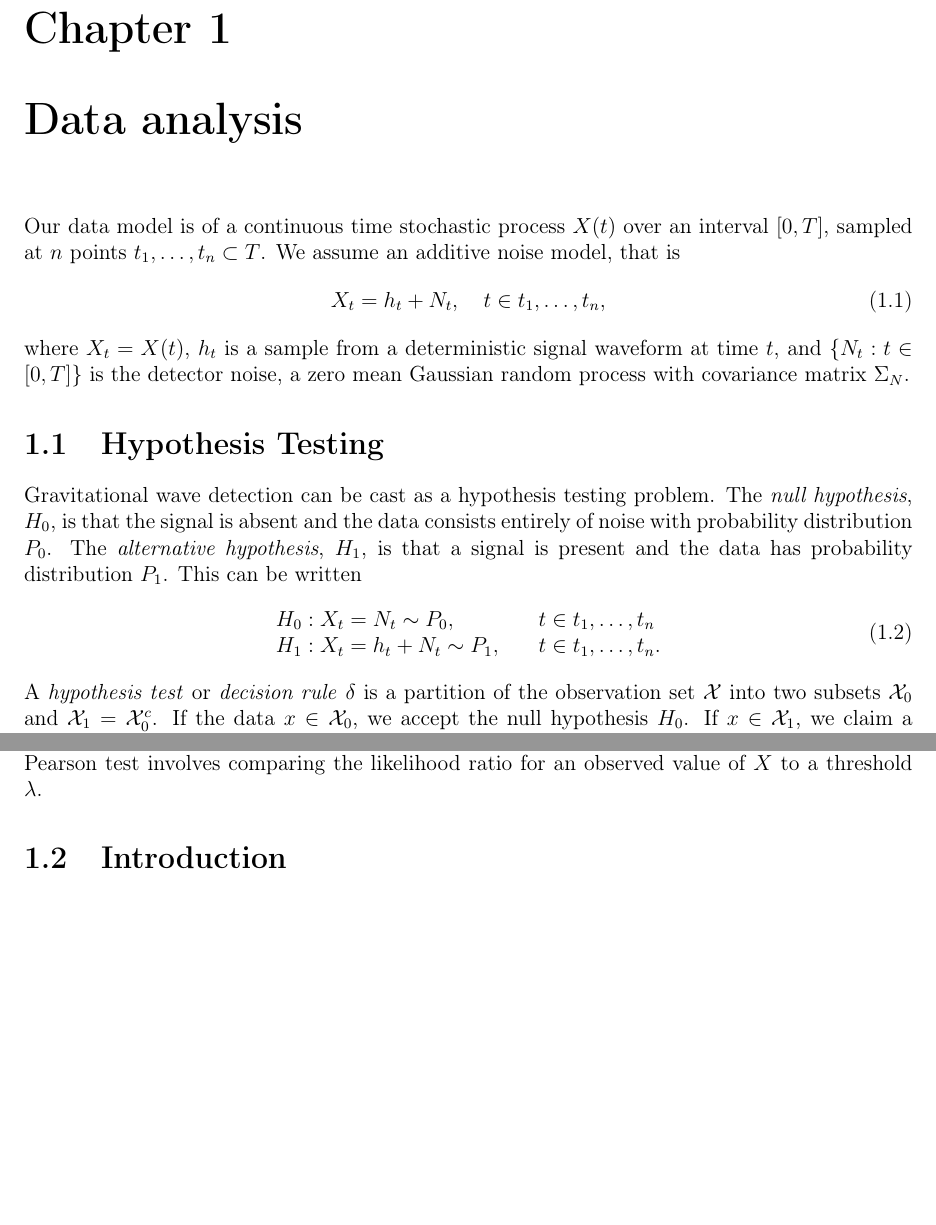
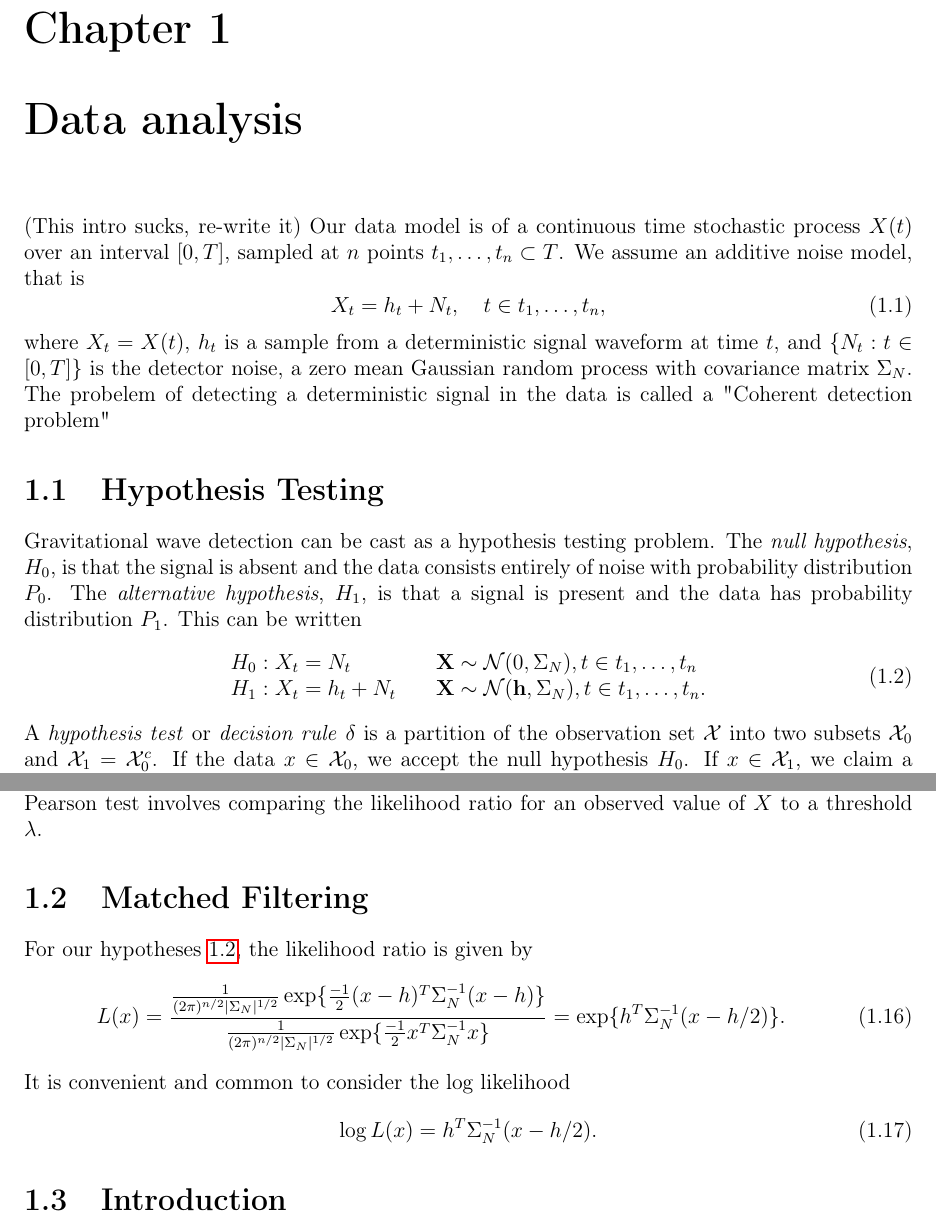
Before and after one commit to ChenniOmega/Notes, a LaTeX thesis (DataAnal.tex, which reads ThesisPreamble.tex): two parts of pages 1 and 4 of 12 before the commit and two parts of pages 1 and 4 of 13 after it, joined at a grey line, cut so that both start at the same text, the shorter picture padded with empty space. Compiled offline with pdfLaTeX.

Commit message:
Add files via upload

```diff
--- a/DataAnal.tex
+++ b/DataAnal.tex
@@ -2,11 +2,11 @@
 \begin{document}
 
 \chapter{Data analysis}
-Our data model is of a continuous time stochastic process $X(t)$ over an interval $[0,T]$, sampled at $n$ points ${t_1, \ldots, t_n} \subset T$. We assume an additive noise model, that is
+(This intro sucks, re-write it) Our data model is of a continuous time stochastic process $X(t)$ over an interval $[0,T]$, sampled at $n$ points ${t_1, \ldots, t_n} \subset T$. We assume an additive noise model, that is
 \begin{equation}
 X_t=h_t+N_t, \hspace{12pt} t\in {t_1, \ldots, t_n}  ,
 \end{equation}
-where $X_t=X(t)$, $h_t$ is a sample from a deterministic signal waveform at time $t$, and $\{N_t: t \in [0,T]\}$ is the detector noise, a zero mean Gaussian random process with covariance matrix $\Sigma_N$.
+where $X_t=X(t)$, $h_t$ is a sample from a deterministic signal waveform at time $t$, and $\{N_t: t \in [0,T]\}$ is the detector noise, a zero mean Gaussian random process with covariance matrix $\Sigma_N$. The probelem of detecting a deterministic signal in the data is called a "Coherent detection problem"
 
 
 \section{Hypothesis Testing}
@@ -14,8 +14,8 @@ Gravitational wave detection can be cast as a hypothesis testing problem. The \t
 \begin{equation}
 \label{eq:hyppair}
 \begin{array}{ll}
-H_0: X_t = N_t \sim P_0, &\hspace{12pt} t\in {t_1, \ldots, t_n} \\
-H_1: X_t = h_t + N_t \sim P_1, &\hspace{12pt} t\in {t_1, \ldots, t_n}.
+H_0: X_t = N_t &\hspace{12pt} \bfX \sim \Ncal(0,\Sigma_N),  t\in {t_1, \ldots, t_n} \\
+H_1: X_t = h_t + N_t &\hspace{12pt} \bfX \sim \Ncal(\bfh, \Sigma_N),  t\in {t_1, \ldots, t_n}.
 \end{array}
 \end{equation}
 A \textit{hypothesis test} or \textit{decision rule} $\delta$ is a partition of the observation set $\Xcal$ into two subsets $\Xcal_0$ and $\Xcal_1=\Xcal_0^c$. If the data  $x \in \Xcal_0$, we accept the null hypothesis $H_0$. If $x \in \Xcal_1$, we claim a detection!
@@ -102,6 +102,18 @@ We define the quantity
 L(x)=\frac{p_1(x)}{p_0(x)}, \hspace{12pt} x\in\Xcal,
 \end{equation}
 to be the \textit{likelihood ratio}. Then, by rearranging the conditions in \ref{eq:nptest}, we see that a Neyman-Pearson test involves comparing the likelihood ratio for an observed value of $X$ to a threshold $\lambda$.
+
+\section{Matched Filtering}
+For our hypotheses \ref{eq:hyppair}, the likelihood ratio is given by
+\begin{equation}
+L(x)= \frac{\frac{1}{(2\pi)^{n/2}|\Sigma_N|^{1/2}}\exp\{\frac{-1}{2}(x-h)^T \Sigma_N^{-1}(x-h)\}}{\frac{1}{(2\pi)^{n/2}|\Sigma_N|^{1/2}}\exp\{\frac{-1}{2}x^T \Sigma_N^{-1}x\}} = \exp\{ h^T \Sigma_N^{-1} (x-h/2)\}.
+\end{equation}
+It is convenient and common to consider the log likelihood
+\begin{equation}
+\log L(x) = h^T \Sigma_N^{-1} (x-h/2).
+\end{equation}
+
+
 
 \section{Introduction}
 For a known waveform the most efficient data analysis tool is matched filtering. But often the waveforms of GW are poorly known, limiting the matched filter's applicability.
--- a/ThesisPreamble.tex
+++ b/ThesisPreamble.tex
@@ -55,6 +55,7 @@
 \newcommand{\Xbf}{\mathbf{X}}
 \newcommand{\xbf}{\mathbf{x}}
 \newcommand{\bfx}{\mathbf{x}}
+\newcommand{\bfX}{\mathbf{X}}
 \def\bfx{{\mathbf{x}}}
 \newcommand{\Ybf}{\mathbf{Y}}
 \newcommand{\ybf}{\mathbf{y}}
```
Also changed, not shown: DataAnal.tex (14 more changed lines).
